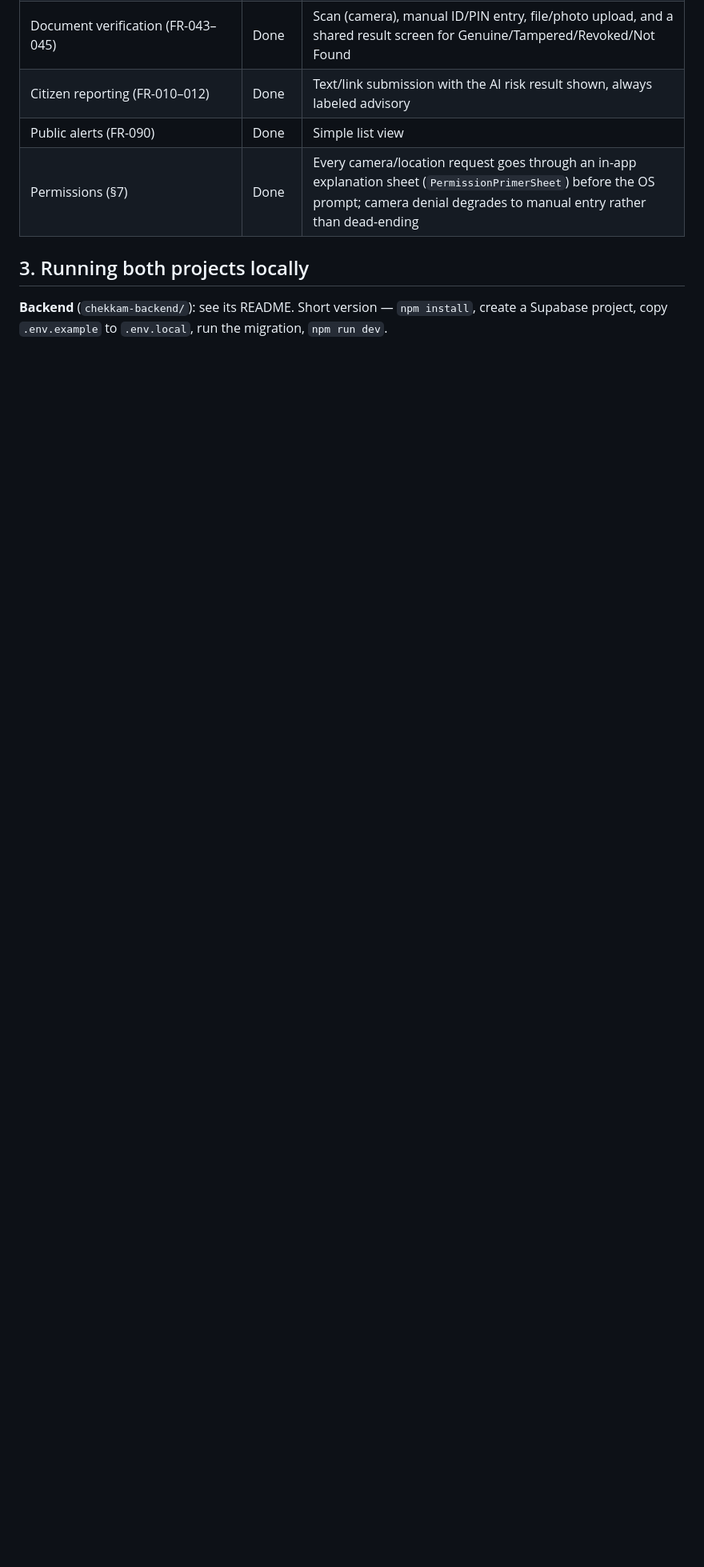
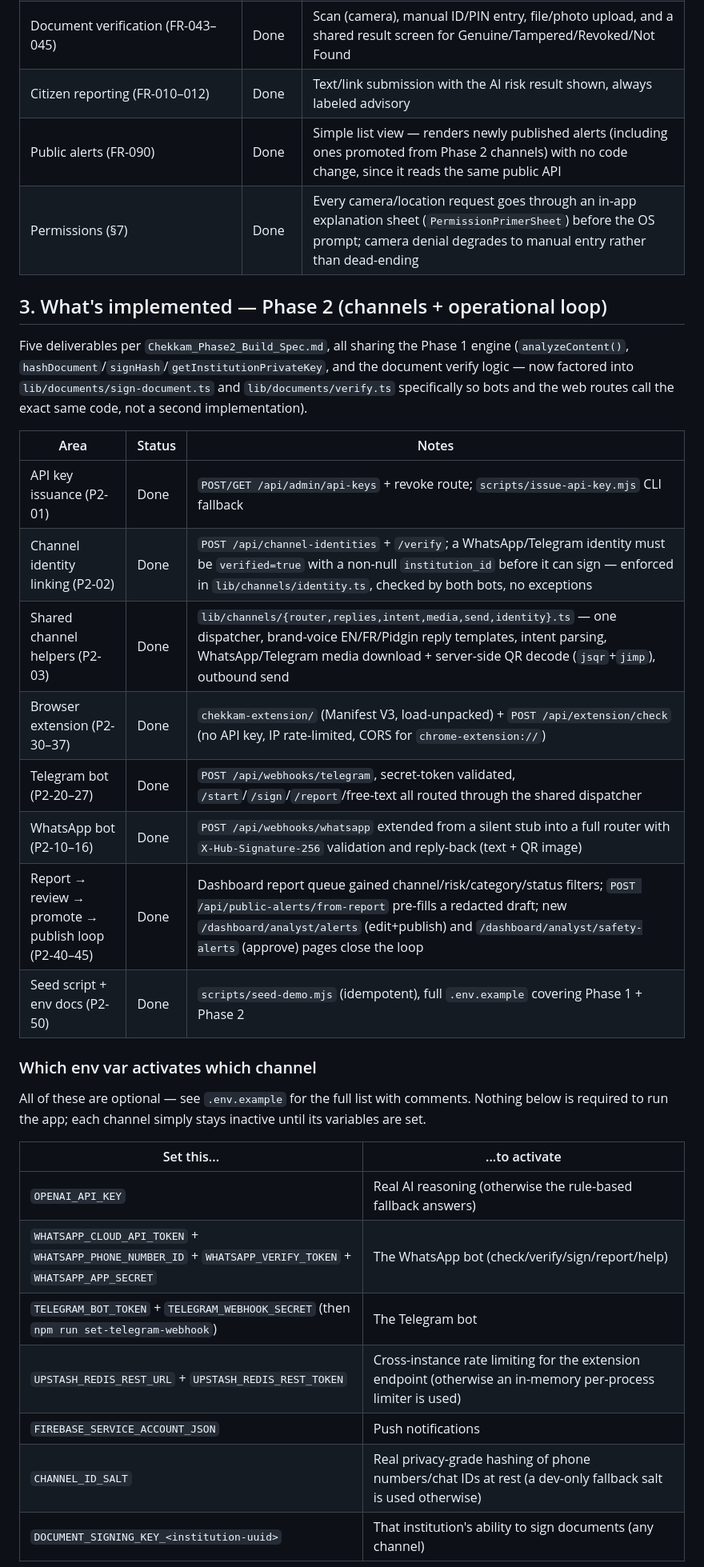
Before and after one commit to bashiremouhamedel-web/chekkam, a Markdown page: DOCUMENTATION.md, the part around one of its changes. Shown at 80% size. Drawn GitHub-style; blank space fills up the shorter version.

```diff
--- a/DOCUMENTATION.md
+++ b/DOCUMENTATION.md
@@ -56,10 +58,39 @@ the overall picture and the Flutter app.
 | API client (`lib/services/api_client.dart`) | Done | Typed exceptions with user-safe messages; never a raw stack trace on screen |
 | Document verification (FR-043–045) | Done | Scan (camera), manual ID/PIN entry, file/photo upload, and a shared result screen for Genuine/Tampered/Revoked/Not Found |
 | Citizen reporting (FR-010–012) | Done | Text/link submission with the AI risk result shown, always labeled advisory |
-| Public alerts (FR-090) | Done | Simple list view |
+| Public alerts (FR-090) | Done | Simple list view — renders newly published alerts (including ones promoted from Phase 2 channels) with no code change, since it reads the same public API |
 | Permissions (§7) | Done | Every camera/location request goes through an in-app explanation sheet (`PermissionPrimerSheet`) before the OS prompt; camera denial degrades to manual entry rather than dead-ending |
 
-## 3. Running both projects locally
+## 3. What's implemented — Phase 2 (channels + operational loop)
 
-**Backend** (`chekkam-backend/`): see its README. Short version — `npm install`, create a
-Supabase project, copy `.env.example` to `.env.local`, run the migration, `npm run dev`.
+Five deliverables per `Chekkam_Phase2_Build_Spec.md`, all sharing the Phase 1 engine
+(`analyzeContent()`, `hashDocument`/`signHash`/`getInstitutionPrivateKey`, and the document
+verify logic — now factored into `lib/documents/sign-document.ts` and `lib/documents/verify.ts`
+specifically so bots and the web routes call the exact same code, not a second implementation).
+
+| Area | Status | Notes |
+|---|---|---|
+| API key issuance (P2-01) | Done | `POST/GET /api/admin/api-keys` + revoke route; `scripts/issue-api-key.mjs` CLI fallback |
+| Channel identity linking (P2-02) | Done | `POST /api/channel-identities` + `/verify`; a WhatsApp/Telegram identity must be `verified=true` with a non-null `institution_id` before it can sign — enforced in `lib/channels/identity.ts`, checked by both bots, no exceptions |
+| Shared channel helpers (P2-03) | Done | `lib/channels/{router,replies,intent,media,send,identity}.ts` — one dispatcher, brand-voice EN/FR/Pidgin reply templates, intent parsing, WhatsApp/Telegram media download + server-side QR decode (`jsqr`+`jimp`), outbound send |
+| Browser extension (P2-30–37) | Done | `chekkam-extension/` (Manifest V3, load-unpacked) + `POST /api/extension/check` (no API key, IP rate-limited, CORS for `chrome-extension://`) |
+| Telegram bot (P2-20–27) | Done | `POST /api/webhooks/telegram`, secret-token validated, `/start`/`/sign`/`/report`/free-text all routed through the shared dispatcher |
+| WhatsApp bot (P2-10–16) | Done | `POST /api/webhooks/whatsapp` extended from a silent stub into a full router with `X-Hub-Signature-256` validation and reply-back (text + QR image) |
+| Report → review → promote → publish loop (P2-40–45) | Done | Dashboard report queue gained channel/risk/category/status filters; `POST /api/public-alerts/from-report` pre-fills a redacted draft; new `/dashboard/analyst/alerts` (edit+publish) and `/dashboard/analyst/safety-alerts` (approve) pages close the loop |
+| Seed script + env docs (P2-50) | Done | `scripts/seed-demo.mjs` (idempotent), full `.env.example` covering Phase 1 + Phase 2 |
+
+### Which env var activates which channel
+
+All of these are optional — see `.env.example` for the full list with comments. Nothing
+below is required to run the app; each channel simply stays inactive until its variables are set.
+
+| Set this... | ...to activate |
+|---|---|
+| `OPENAI_API_KEY` | Real AI reasoning (otherwise the rule-based fallback answers) |
+| `WHATSAPP_CLOUD_API_TOKEN` + `WHATSAPP_PHONE_NUMBER_ID` + `WHATSAPP_VERIFY_TOKEN` + `WHATSAPP_APP_SECRET` | The WhatsApp bot (check/verify/sign/report/help) |
+| `TELEGRAM_BOT_TOKEN` + `TELEGRAM_WEBHOOK_SECRET` (then `npm run set-telegram-webhook`) | The Telegram bot |
+| `UPSTASH_REDIS_REST_URL` + `UPSTASH_REDIS_REST_TOKEN` | Cross-instance rate limiting for the extension endpoint (otherwise an in-memory per-process limiter is used) |
+| `FIREBASE_SERVICE_ACCOUNT_JSON` | Push notifications |
+| `CHANNEL_ID_SALT` | Real privacy-grade hashing of phone numbers/chat IDs at rest (a dev-only fallback salt is used otherwise) |
+| `DOCUMENT_SIGNING_KEY_<institution-uuid>` | That institution's ability to sign documents (any channel) |
+
```
Also changed, not shown: other parts of DOCUMENTATION.md (+84 -48 lines).
